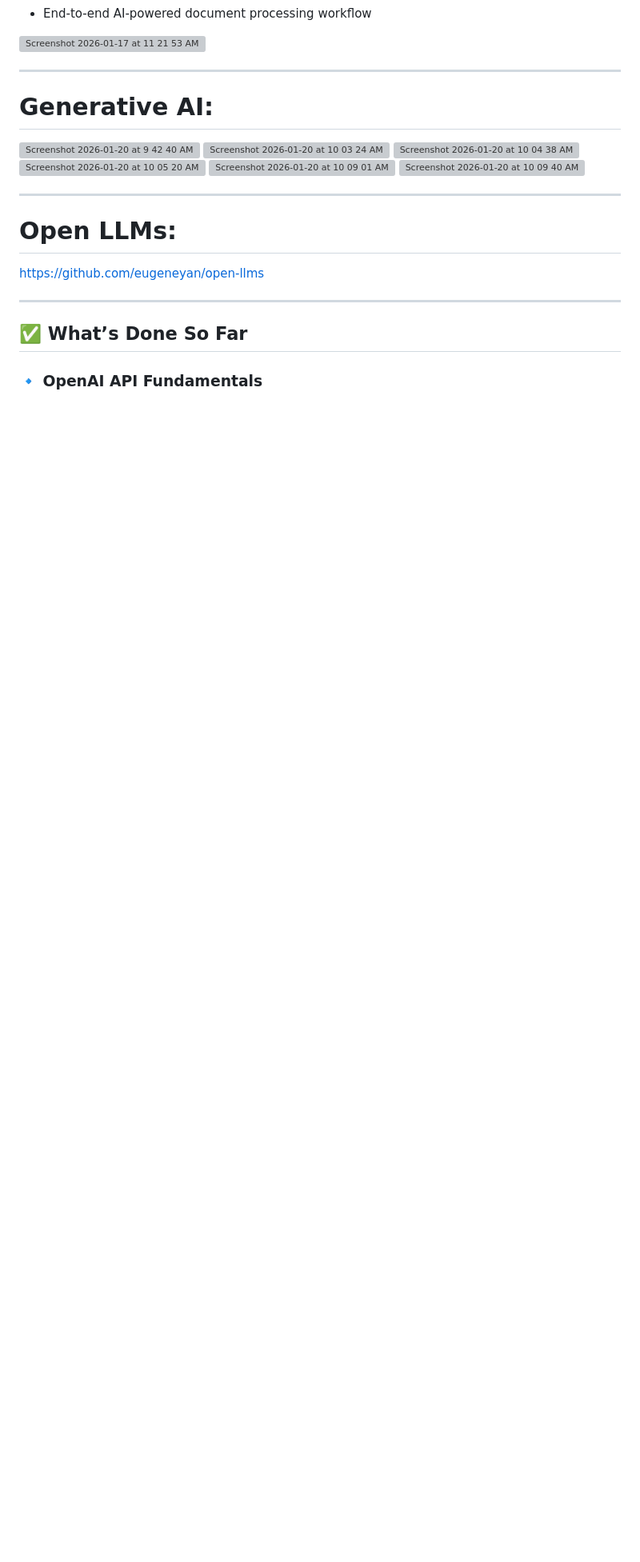
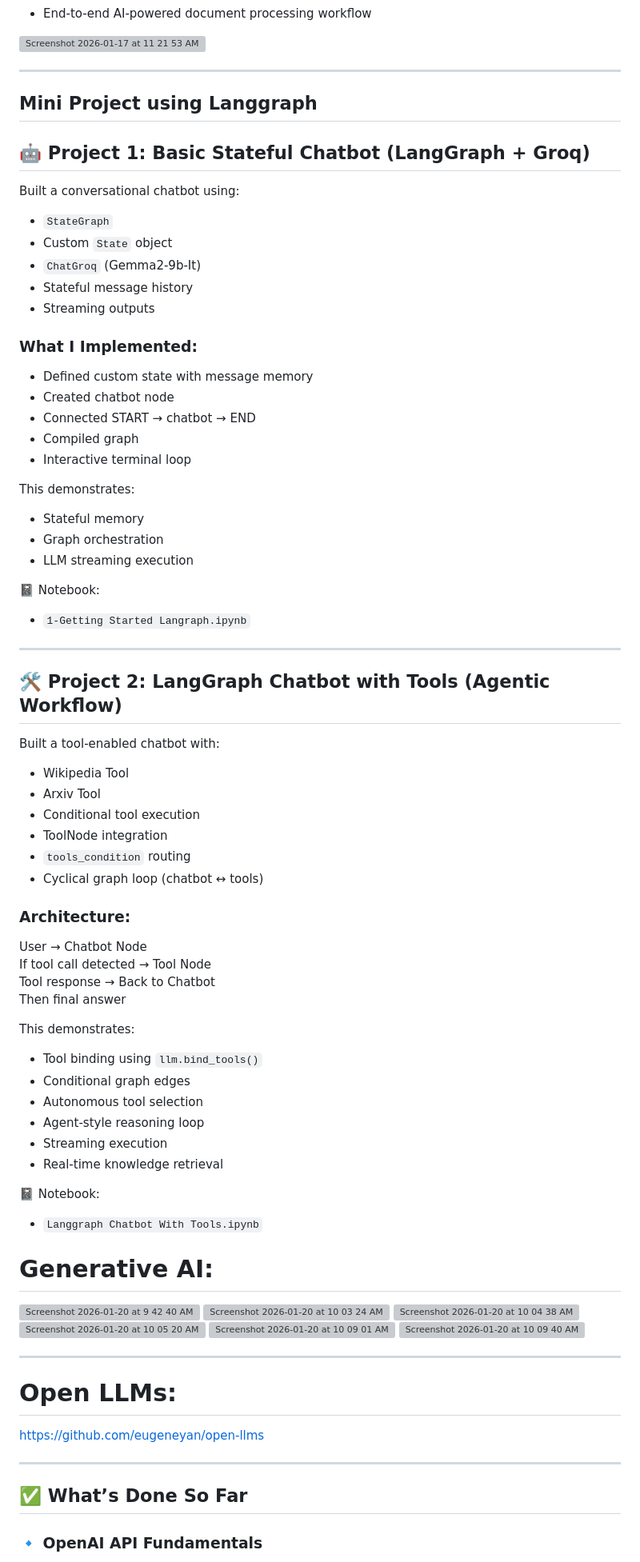
Before and after one commit to KartikSuryavanshi/Generative-AI, a Markdown page: README.md, the part around one of its changes. Shown at 80% size. Drawn GitHub-style; blank space fills up the shorter version; grey boxes are pictures that could not be loaded.

```diff
--- a/README.md
+++ b/README.md
@@ -76,6 +76,65 @@ This project demonstrates how **vision + language models** can be used to automa
 
 
 ---
+## Mini Project using Langgraph
+
+## 🤖 Project 1: Basic Stateful Chatbot (LangGraph + Groq)
+
+Built a conversational chatbot using:
+
+- `StateGraph`
+- Custom `State` object
+- `ChatGroq` (Gemma2-9b-It)
+- Stateful message history
+- Streaming outputs
+
+### What I Implemented:
+
+- Defined custom state with message memory
+- Created chatbot node
+- Connected START → chatbot → END
+- Compiled graph
+- Interactive terminal loop
+
+This demonstrates:
+- Stateful memory
+- Graph orchestration
+- LLM streaming execution
+
+📓 Notebook:
+- `1-Getting Started Langraph.ipynb`
+
+---
+
+## 🛠 Project 2: LangGraph Chatbot with Tools (Agentic Workflow)
+
+Built a tool-enabled chatbot with:
+
+- Wikipedia Tool
+- Arxiv Tool
+- Conditional tool execution
+- ToolNode integration
+- `tools_condition` routing
+- Cyclical graph loop (chatbot ↔ tools)
+
+### Architecture:
+
+User → Chatbot Node
+If tool call detected → Tool Node
+Tool response → Back to Chatbot
+Then final answer
+
+This demonstrates:
+
+- Tool binding using `llm.bind_tools()`
+- Conditional graph edges
+- Autonomous tool selection
+- Agent-style reasoning loop
+- Streaming execution
+- Real-time knowledge retrieval
+
+📓 Notebook:
+- `Langgraph Chatbot With Tools.ipynb`
 
 # Generative AI:
 
```
Also changed, not shown: other parts of README.md (+96 -20 lines).
